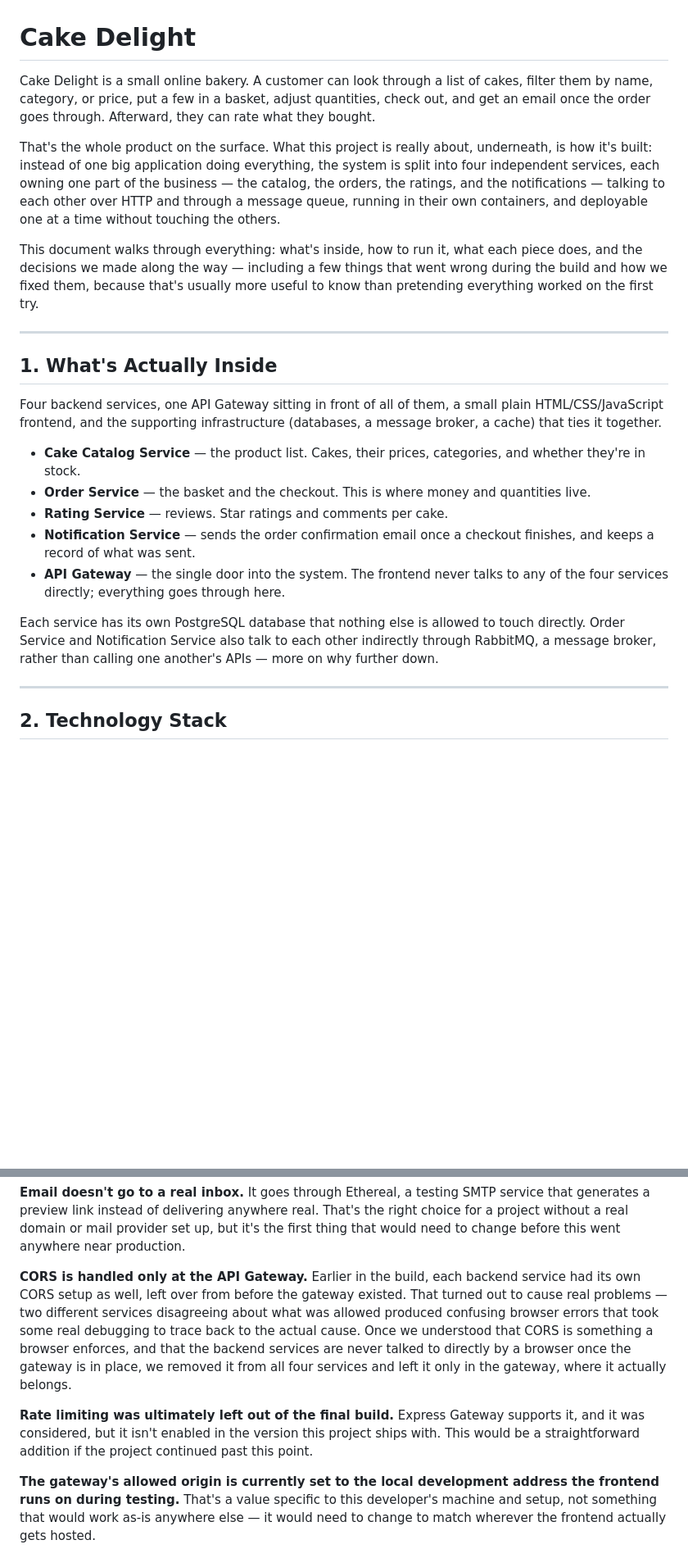
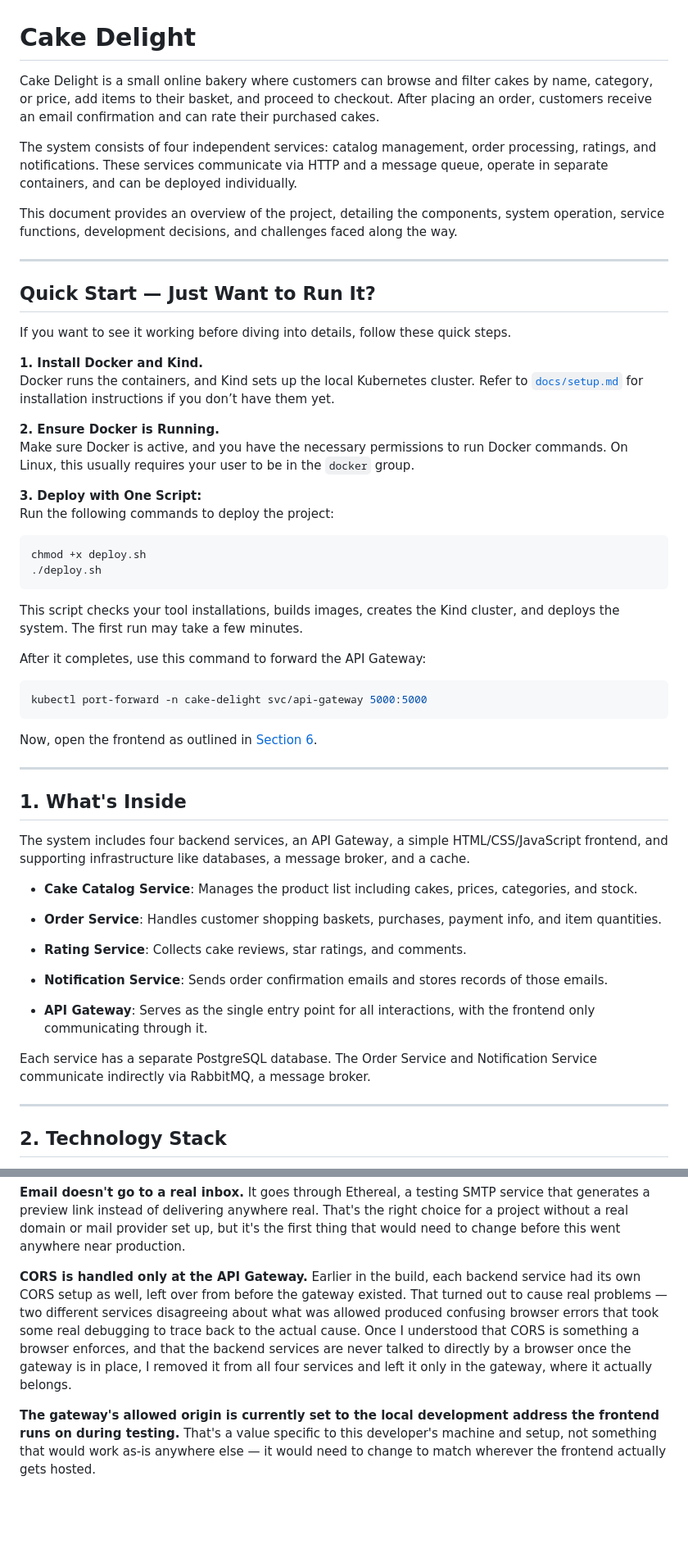
Before and after one commit to MuraliChowdhary/cake-delight, a Markdown page: README.md, 2 parts joined by grey strips. Shown at 82% size. Drawn GitHub-style; blank space fills up the shorter version.

Commit message:
docs: update project documentation and setup guide

````diff
--- a/README.md
+++ b/README.md
@@ -1,24 +1,54 @@
 # Cake Delight
 
-Cake Delight is a small online bakery. A customer can look through a list of cakes, filter them by name, category, or price, put a few in a basket, adjust quantities, check out, and get an email once the order goes through. Afterward, they can rate what they bought.
+Cake Delight is a small online bakery where customers can browse and filter cakes by name, category, or price, add items to their basket, and proceed to checkout. After placing an order, customers receive an email confirmation and can rate their purchased cakes.
 
-That's the whole product on the surface. What this project is really about, underneath, is how it's built: instead of one big application doing everything, the system is split into four independent services, each owning one part of the business — the catalog, the orders, the ratings, and the notifications — talking to each other over HTTP and through a message queue, running in their own containers, and deployable one at a time without touching the others.
+The system consists of four independent services: catalog management, order processing, ratings, and notifications. These services communicate via HTTP and a message queue, operate in separate containers, and can be deployed individually.
 
-This document walks through everything: what's inside, how to run it, what each piece does, and the decisions we made along the way — including a few things that went wrong during the build and how we fixed them, because that's usually more useful to know than pretending everything worked on the first try.
+This document provides an overview of the project, detailing the components, system operation, service functions, development decisions, and challenges faced along the way.
 
 ---
 
-## 1. What's Actually Inside
+## Quick Start — Just Want to Run It?
 
-Four backend services, one API Gateway sitting in front of all of them, a small plain HTML/CSS/JavaScript frontend, and the supporting infrastructure (databases, a message broker, a cache) that ties it together.
+If you want to see it working before diving into details, follow these quick steps.
 
-- **Cake Catalog Service** — the product list. Cakes, their prices, categories, and whether they're in stock.
-- **Order Service** — the basket and the checkout. This is where money and quantities live.
-- **Rating Service** — reviews. Star ratings and comments per cake.
-- **Notification Service** — sends the order confirmation email once a checkout finishes, and keeps a record of what was sent.
-- **API Gateway** — the single door into the system. The frontend never talks to any of the four services directly; everything goes through here.
+**1. Install Docker and Kind.**
+Docker runs the containers, and Kind sets up the local Kubernetes cluster. Refer to [`docs/setup.md`](docs/setup.md) for installation instructions if you don’t have them yet.
 
-Each service has its own PostgreSQL database that nothing else is allowed to touch directly. Order Service and Notification Service also talk to each other indirectly through RabbitMQ, a message broker, rather than calling one another's APIs — more on why further down.
+**2. Ensure Docker is Running.**
+Make sure Docker is active, and you have the necessary permissions to run Docker commands. On Linux, this usually requires your user to be in the `docker` group.
+
+**3. Deploy with One Script:**
+Run the following commands to deploy the project:
+```bash
+chmod +x deploy.sh
+./deploy.sh
+```
+This script checks your tool installations, builds images, creates the Kind cluster, and deploys the system. The first run may take a few minutes.
+
+After it completes, use this command to forward the API Gateway:
+```bash
+kubectl port-forward -n cake-delight svc/api-gateway 5000:5000
+```
+Now, open the frontend as outlined in [Section 6](#6-running-the-project).
+
+---
+
+## 1. What's Inside
+
+The system includes four backend services, an API Gateway, a simple HTML/CSS/JavaScript frontend, and supporting infrastructure like databases, a message broker, and a cache.
+
+- **Cake Catalog Service**: Manages the product list including cakes, prices, categories, and stock.
+
+- **Order Service**: Handles customer shopping baskets, purchases, payment info, and item quantities.
+
+- **Rating Service**: Collects cake reviews, star ratings, and comments.
+
+- **Notification Service**: Sends order confirmation emails and stores records of those emails.
+
+- **API Gateway**: Serves as the single entry point for all interactions, with the frontend only communicating through it.
+
+Each service has a separate PostgreSQL database. The Order Service and Notification Service communicate indirectly via RabbitMQ, a message broker.
 
 ---
 
@@ -417,8 +452,6 @@ A few choices were made along the way that aren't obvious just from reading the
 
 **Email doesn't go to a real inbox.** It goes through Ethereal, a testing SMTP service that generates a preview link instead of delivering anywhere real. That's the right choice for a project without a real domain or mail provider set up, but it's the first thing that would need to change before this went anywhere near production.
 
-**CORS is handled only at the API Gateway.** Earlier in the build, each backend service had its own CORS setup as well, left over from before the gateway existed. That turned out to cause real problems — two different services disagreeing about what was allowed produced confusing browser errors that took some real debugging to trace back to the actual cause. Once we understood that CORS is something a browser enforces, and that the backend services are never talked to directly by a browser once the gateway is in place, we removed it from all four services and left it only in the gateway, where it actually belongs.
-
-**Rate limiting was ultimately left out of the final build.** Express Gateway supports it, and it was considered, but it isn't enabled in the version this project ships with. This would be a straightforward addition if the project continued past this point.
+**CORS is handled only at the API Gateway.** Earlier in the build, each backend service had its own CORS setup as well, left over from before the gateway existed. That turned out to cause real problems — two different services disagreeing about what was allowed produced confusing browser errors that took some real debugging to trace back to the actual cause. Once I understood that CORS is something a browser enforces, and that the backend services are never talked to directly by a browser once the gateway is in place, I removed it from all four services and left it only in the gateway, where it actually belongs.
 
 **The gateway's allowed origin is currently set to the local development address the frontend runs on during testing.** That's a value specific to this developer's machine and setup, not something that would work as-is anywhere else — it would need to change to match wherever the frontend actually gets hosted.
````
Also changed, not shown: other parts of README.md (+42 -37 lines).
